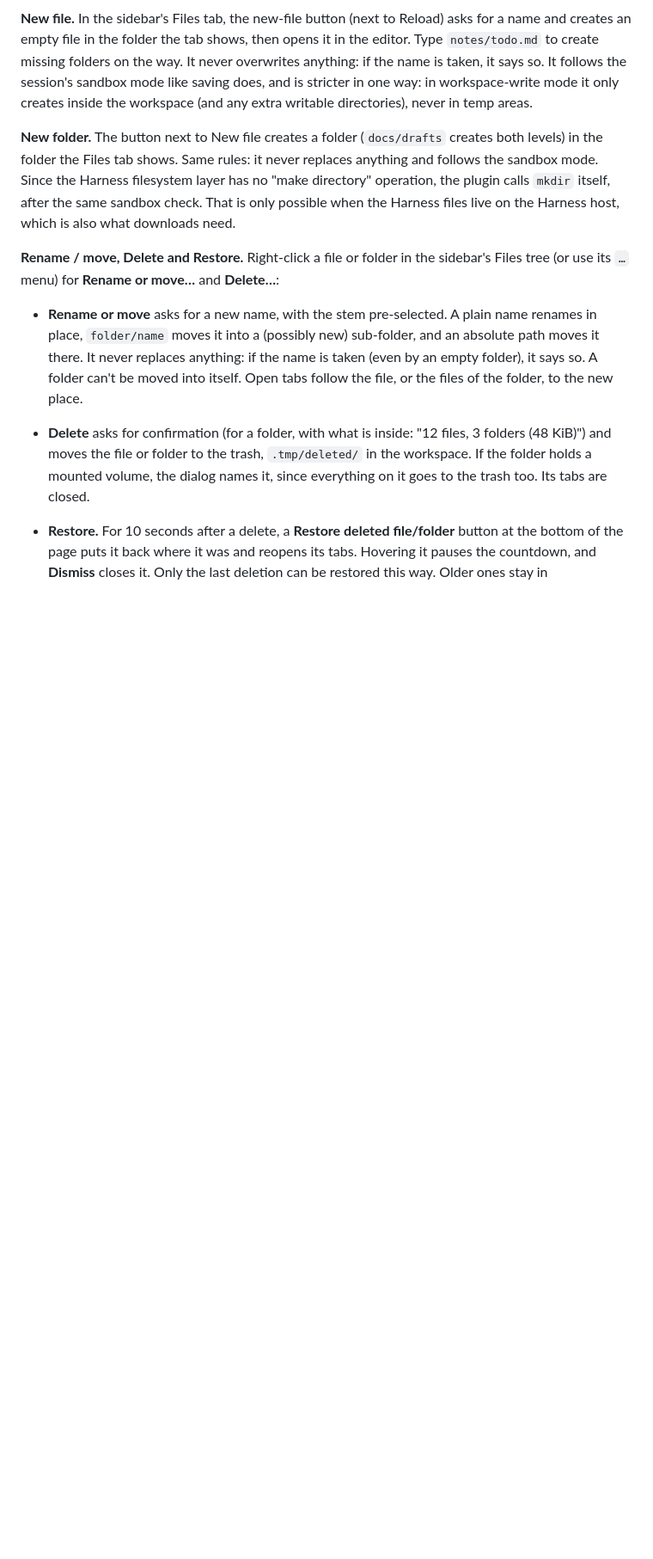
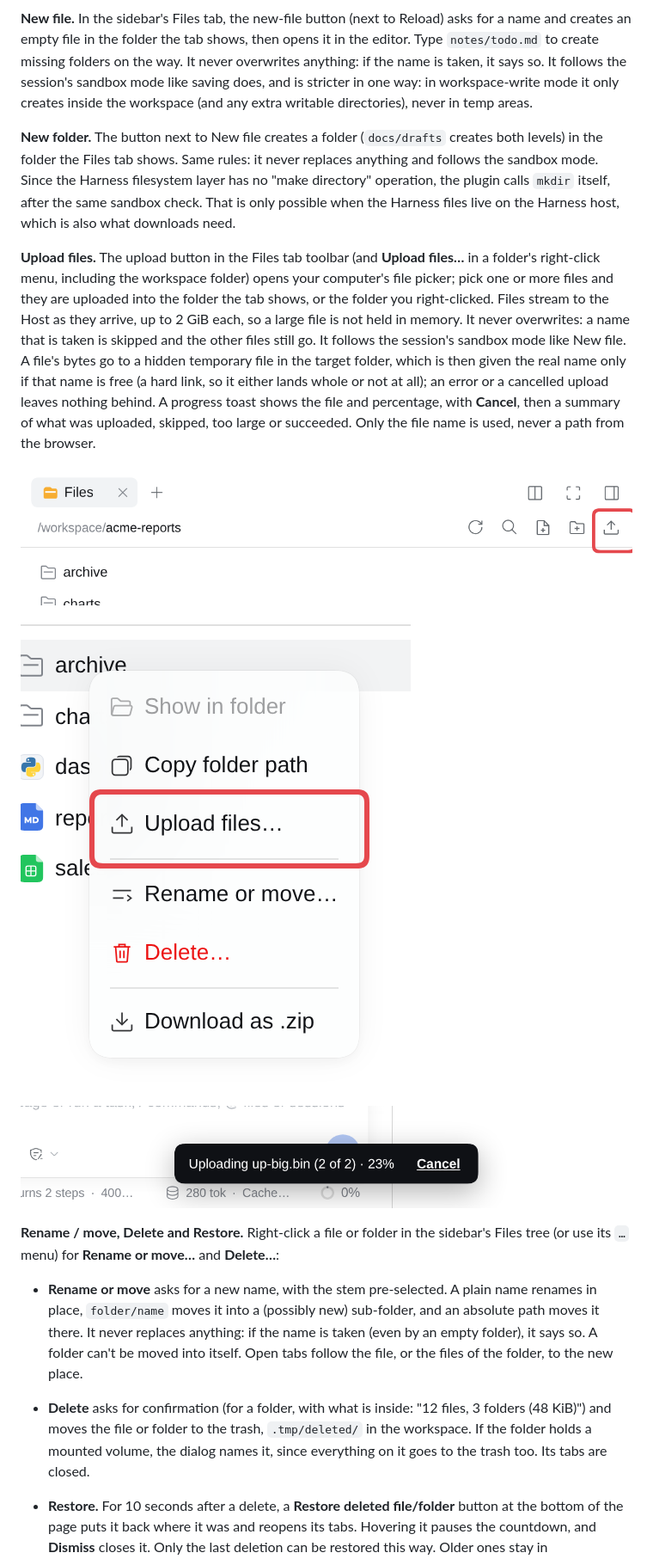
Before and after one commit to louisremi/dsh-always-on, a Markdown page: README.md, the part around one of its changes. Shown at 86% size. GitHub-like rendering; pictures changed too: docs/screenshots/upload-button.png (added), docs/screenshots/upload-menu.png (added), docs/screenshots/upload-progress.png (added); blank space fills up the shorter version.

Commit message:
feat: upload files from the browser into a workspace folder

```diff
--- a/README.md
+++ b/README.md
@@ -47,6 +47,14 @@ The workspace folder button in the session header becomes a single **Show files*
 
 **New folder.** The button next to New file creates a folder (`docs/drafts` creates both levels) in the folder the Files tab shows. Same rules: it never replaces anything and follows the sandbox mode. Since the Harness filesystem layer has no "make directory" operation, the plugin calls `mkdir` itself, after the same sandbox check. That is only possible when the Harness files live on the Harness host, which is also what downloads need.
 
+**Upload files.** The upload button in the Files tab toolbar (and **Upload files…** in a folder's right-click menu, including the workspace folder) opens your computer's file picker; pick one or more files and they are uploaded into the folder the tab shows, or the folder you right-clicked. Files stream to the Host as they arrive, up to 2 GiB each, so a large file is not held in memory. It never overwrites: a name that is taken is skipped and the other files still go. It follows the session's sandbox mode like New file. A file's bytes go to a hidden temporary file in the target folder, which is then given the real name only if that name is free (a hard link, so it either lands whole or not at all); an error or a cancelled upload leaves nothing behind. A progress toast shows the file and percentage, with **Cancel**, then a summary of what was uploaded, skipped, too large or succeeded. Only the file name is used, never a path from the browser.
+
+![The upload button in the Files tab toolbar](docs/screenshots/upload-button.png)
+
+![Upload files… in a folder's right-click menu](docs/screenshots/upload-menu.png)
+
+![The upload progress toast, with Cancel](docs/screenshots/upload-progress.png)
+
 **Rename / move, Delete and Restore.** Right-click a file or folder in the sidebar's Files tree (or use its `…` menu) for **Rename or move…** and **Delete…**:
 
 - **Rename or move** asks for a new name, with the stem pre-selected. A plain name renames in place, `folder/name` moves it into a (possibly new) sub-folder, and an absolute path moves it there. It never replaces anything: if the name is taken (even by an empty folder), it says so. A folder can't be moved into itself. Open tabs follow the file, or the files of the folder, to the new place.
```
Also changed, not shown: other parts of README.md (+2 -2 lines), 7 other files.
